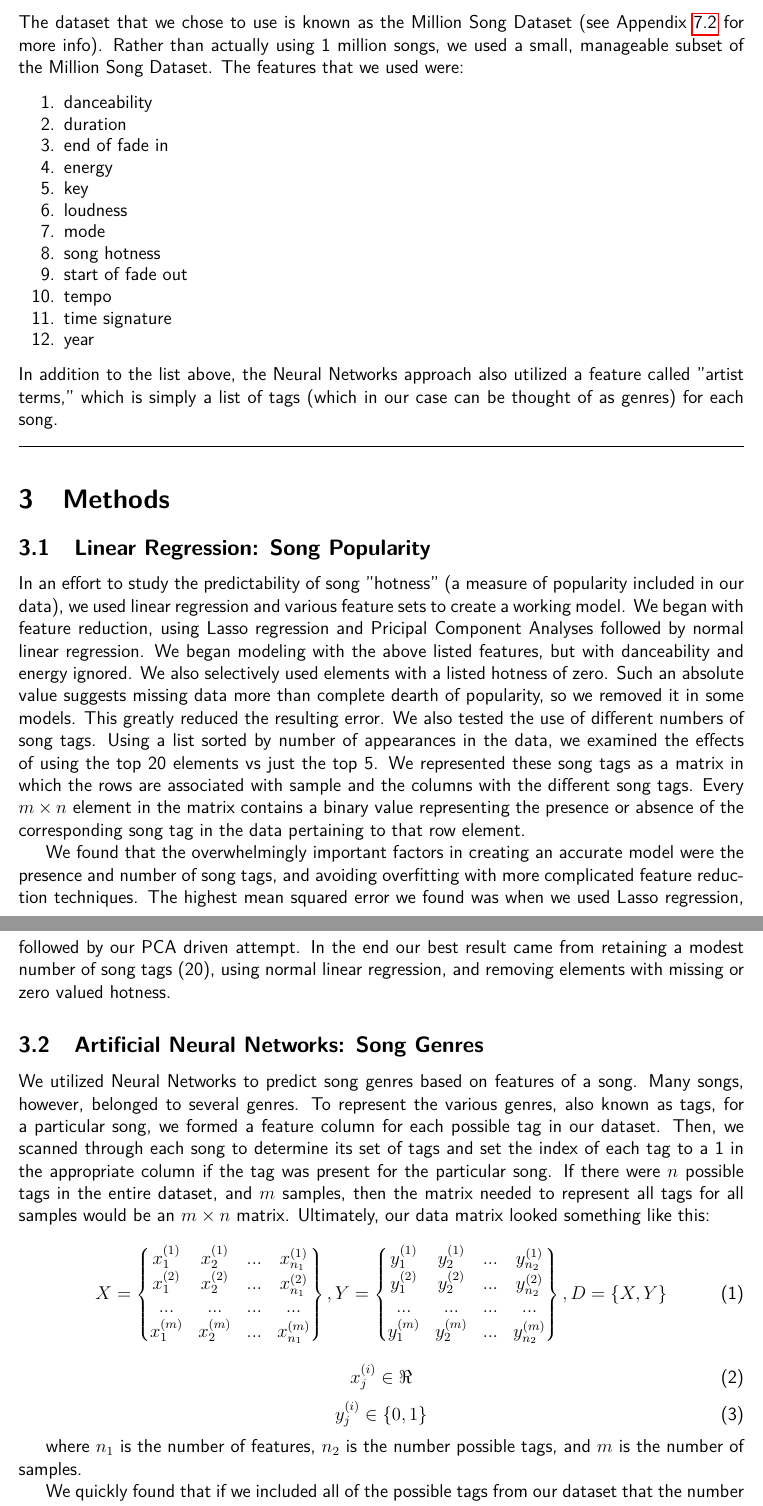
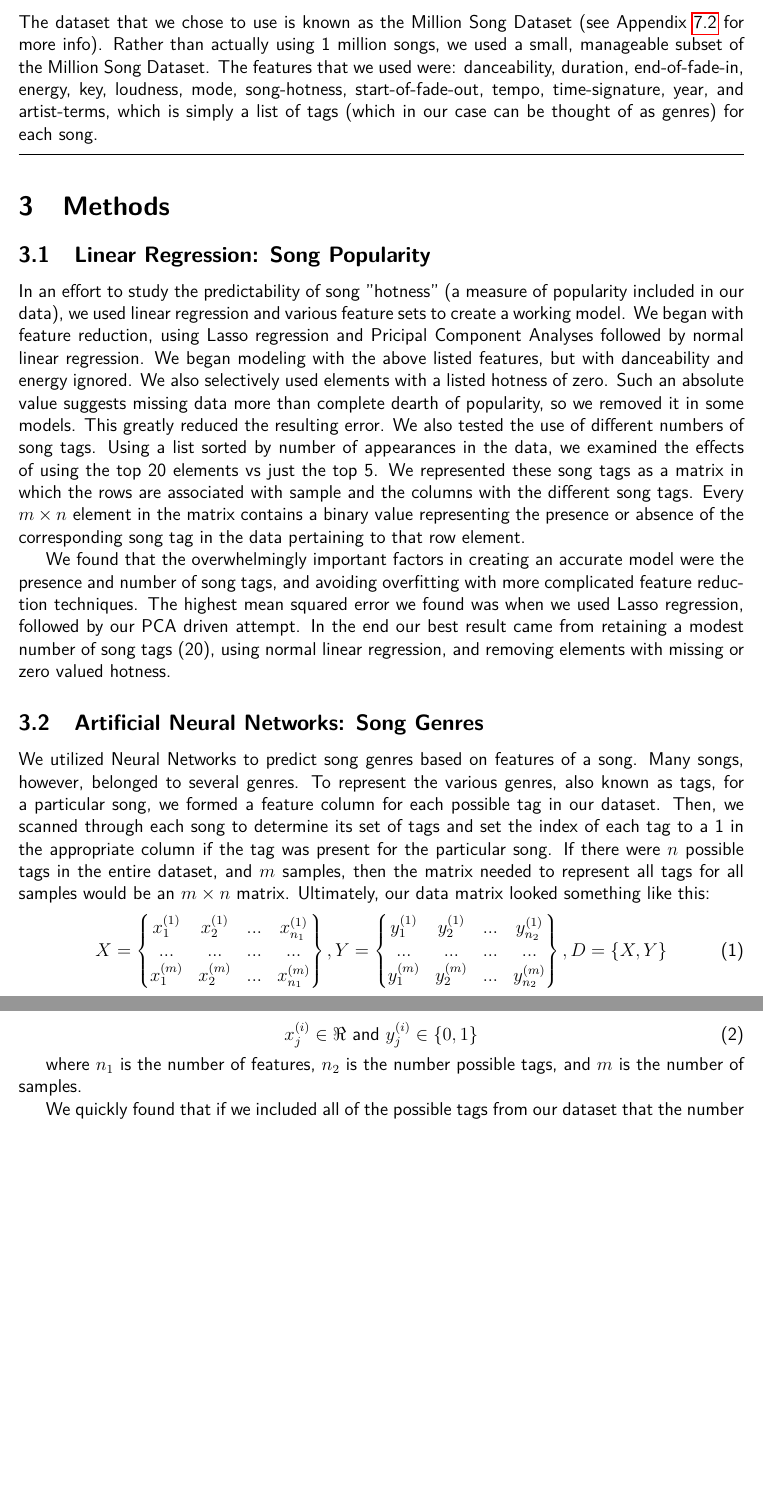
Before and after one commit to mrhampson/MUSE, a LaTeX document (report/document.tex): two parts of pages 4 and 5 of 13 before the commit and two parts of pages 4 and 5 of 12 after it, joined at a grey line, cut so that both start at the same text, the shorter picture padded with empty space. Compiled offline with pdfLaTeX.

Commit message:
Working on condensing the Introduction and ANN parts. might need to just start shortening/removing some of our explanations if our report runs too long after all teams have finished their parts

```diff
--- a/report/document.tex
+++ b/report/document.tex
@@ -104,33 +93,7 @@ Our approach to music analytics was similar to that of Brian Whitman's company,
 
 \subsection{Million Song Dataset}
 \label{subsec:datasetIntro}
-The dataset that we chose to use is known as the Million Song Dataset (see Appendix~\ref{subsec:datasetsAndCode} for more info). Rather than actually using 1 million songs, we used a small, manageable subset of the Million Song Dataset. The features that we used were:
-\begin{enumerate}
-    \item danceability
-    \vspace{-3.5mm}
-    \item duration
-    \vspace{-3.5mm}
-    \item end of fade in
-    \vspace{-3.5mm}
-    \item energy
-    \vspace{-3.5mm}
-    \item key
-    \vspace{-3.5mm}
-    \item loudness
-    \vspace{-3.5mm}
-    \item mode
-    \vspace{-3.5mm}
-    \item song hotness
-    \vspace{-3.5mm}
-    \item start of fade out
-    \vspace{-3.5mm}
-    \item tempo
-    \vspace{-3.5mm}
-    \item time signature
-    \vspace{-3.5mm}
-    \item year
-\end{enumerate}
-In addition to the list above, the Neural Networks approach also utilized a feature called "artist terms," which is simply a list of tags (which in our case can be thought of as genres) for each song.
+The dataset that we chose to use is known as the Million Song Dataset (see Appendix~\ref{subsec:datasetsAndCode} for more info). Rather than actually using 1 million songs, we used a small, manageable subset of the Million Song Dataset. The features that we used were: danceability, duration, end-of-fade-in, energy, key, loudness, mode, song-hotness, start-of-fade-out, tempo, time-signature, year, and artist-terms, which is simply a list of tags (which in our case can be thought of as genres) for each song.
 
 %%%%%%%%%%%%%%%%%%%%%%%%%%%%%%%%%%%%%%%%%%%%%%%%%%%%%%%%%%
 %%%%%%%%%%%%%%%%%%%%%%%%%%%%%%%%%%%%%%%%%%%%%%%%%%%%%%%%%%
@@ -152,14 +115,12 @@ We utilized Neural Networks to predict song genres based on features of a song.
 \begin{equation}
     X = \begin{Bmatrix}
     	x^{(1)}_1 & x^{(1)}_2 & ... & x^{(1)}_{n_1} \\
-    	x^{(2)}_1 & x^{(2)}_2 & ... & x^{(2)}_{n_1} \\
     	...       & ...       & ... & ... \\
         x^{(m)}_1 & x^{(m)}_2 & ... & x^{(m)}_{n_1} \\
     \end{Bmatrix},
     \\
     Y = \begin{Bmatrix}
     y^{(1)}_1 & y^{(1)}_2 & ... & y^{(1)}_{n_2} \\
-    y^{(2)}_1 & y^{(2)}_2 & ... & y^{(2)}_{n_2} \\
     ...       & ...       & ... & ... \\
     y^{(m)}_1 & y^{(m)}_2 & ... & y^{(m)}_{n_2} \\
     \end{Bmatrix},
@@ -167,10 +128,7 @@ We utilized Neural Networks to predict song genres based on features of a song.
     D = \{X,Y\}
 \end{equation}
 \begin{equation}
-    x^{(i)}_j \in \Re
-\end{equation}
-\begin{equation}
-    y^{(i)}_j \in \{0, 1\}
+    x^{(i)}_j \in \Re\ \text{and}\ y^{(i)}_j \in \{0, 1\}
 \end{equation}
 
 where $n_1$ is the number of features, $n_2$ is the number possible tags, and $m$ is the number of samples.
```
Also changed, not shown: report/document.tex (17 more changed lines).
